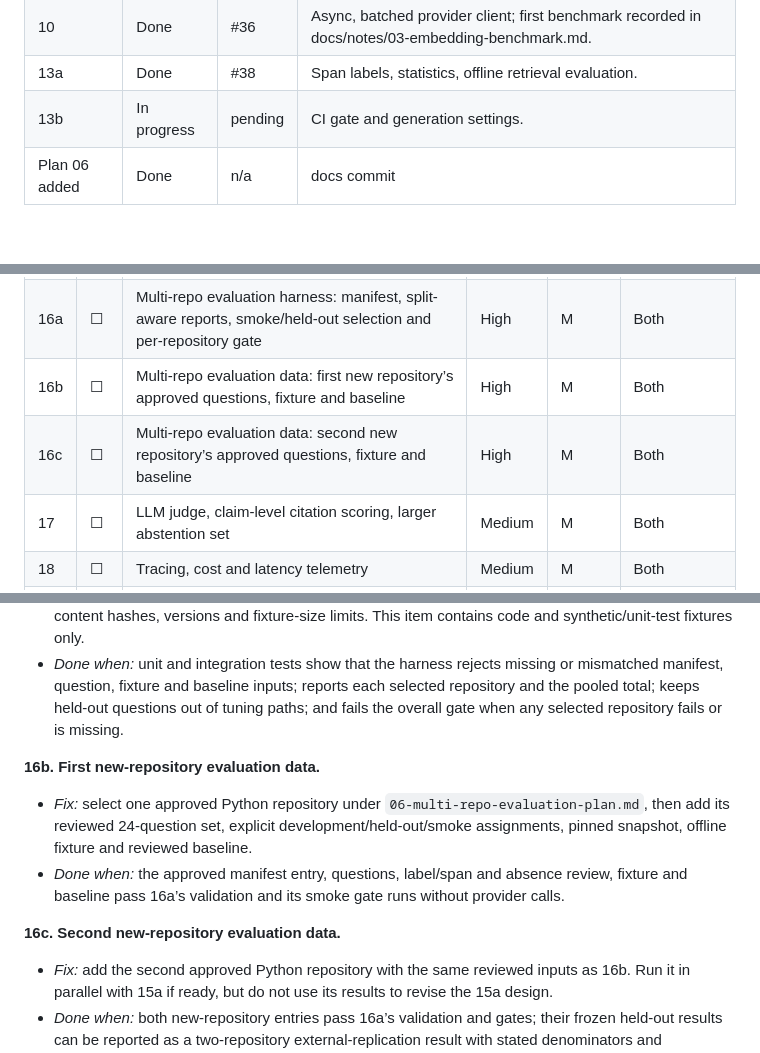
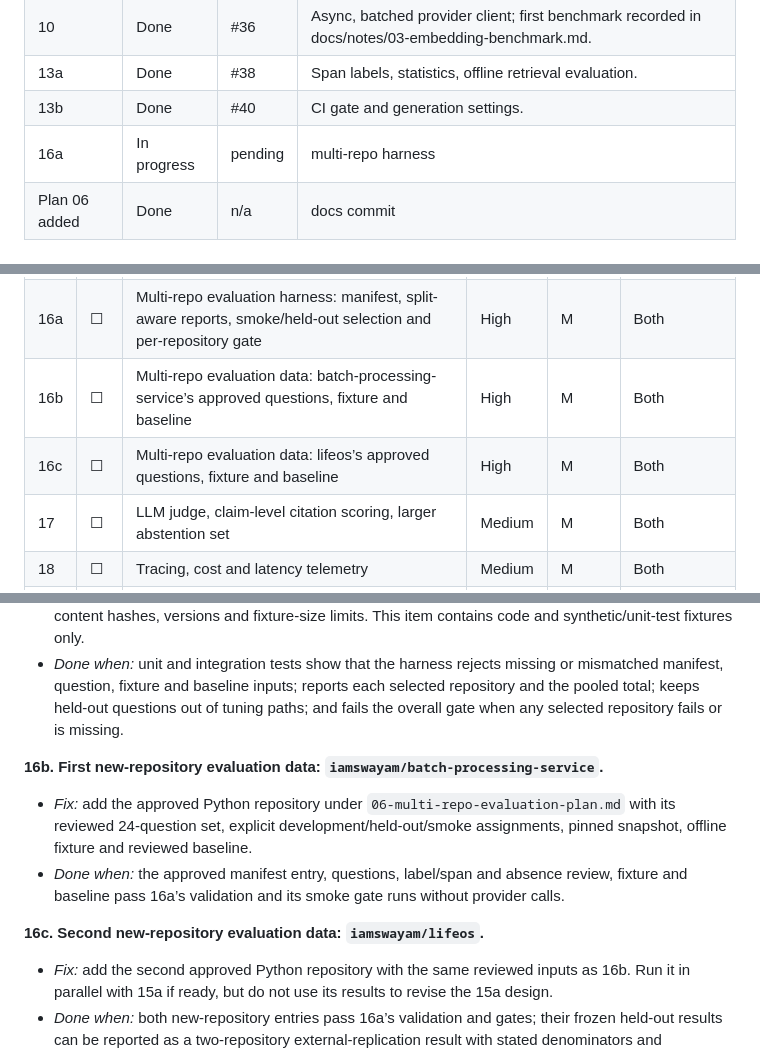
Before and after one commit to iamswayam/incidentweave, a Markdown page: docs/architecture-review/03-fix-checklist.md, 3 parts joined by grey strips. Rendered like a GitHub page.

```diff
--- a/docs/architecture-review/03-fix-checklist.md
+++ b/docs/architecture-review/03-fix-checklist.md
@@ -32,7 +32,8 @@ One row per item, updated when an item starts, finishes or is blocked. Status va
 | 11 | Done | #34 | Structured output and citation validation. |
 | 10 | Done | #36 | Async, batched provider client; first benchmark recorded in docs/notes/03-embedding-benchmark.md. |
 | 13a | Done | #38 | Span labels, statistics, offline retrieval evaluation. |
-| 13b | In progress | pending | CI gate and generation settings. |
+| 13b | Done | #40 | CI gate and generation settings. |
+| 16a | In progress | pending | multi-repo harness |
 | Plan 06 added | Done | n/a | docs commit |
 
 ## 1. Fix-order checklist (summary)
@@ -59,8 +60,8 @@ One row per item, updated when an item starts, finishes or is blocked. Status va
 | 14 | ☐ | Cheap retrieval ablations: embedding task type, test-file policy, full-text fix | High | S–M each | Both |
 | 15a | ☐ | Chunking upgrade, staged comparison, after 16a and 16b: function-aware chunks, enriched embedding text, parent expansion | High | M | New (data-driven, see Part A) |
 | 16a | ☐ | Multi-repo evaluation harness: manifest, split-aware reports, smoke/held-out selection and per-repository gate | High | M | Both |
-| 16b | ☐ | Multi-repo evaluation data: first new repository’s approved questions, fixture and baseline | High | M | Both |
-| 16c | ☐ | Multi-repo evaluation data: second new repository’s approved questions, fixture and baseline | High | M | Both |
+| 16b | ☐ | Multi-repo evaluation data: batch-processing-service’s approved questions, fixture and baseline | High | M | Both |
+| 16c | ☐ | Multi-repo evaluation data: lifeos’s approved questions, fixture and baseline | High | M | Both |
 | 17 | ☐ | LLM judge, claim-level citation scoring, larger abstention set | Medium | M | Both |
 | 18 | ☐ | Tracing, cost and latency telemetry | Medium | M | Both |
 | 19 | ☑ | Rename API/CLI confidence output as model self-rating | Medium | S–M | Codex (Claude data) |
@@ -197,11 +198,11 @@ Item 15a (chunking upgrade) is scheduled after items 9, 13, 16a and 16b, so chun
 - *Fix:* generalise the evaluation harness with a versioned manifest, per-repository question/split/fixture/baseline selection, per-repository and pooled reporting, fixed development-only smoke selection, and one fail-closed offline gate per repository. The manifest records pinned source, content hashes, versions and fixture-size limits. This item contains code and synthetic/unit-test fixtures only.
 - *Done when:* unit and integration tests show that the harness rejects missing or mismatched manifest, question, fixture and baseline inputs; reports each selected repository and the pooled total; keeps held-out questions out of tuning paths; and fails the overall gate when any selected repository fails or is missing.
 
-**16b. First new-repository evaluation data.**
-- *Fix:* select one approved Python repository under `06-multi-repo-evaluation-plan.md`, then add its reviewed 24-question set, explicit development/held-out/smoke assignments, pinned snapshot, offline fixture and reviewed baseline.
+**16b. First new-repository evaluation data: `iamswayam/batch-processing-service`.**
+- *Fix:* add the approved Python repository under `06-multi-repo-evaluation-plan.md` with its reviewed 24-question set, explicit development/held-out/smoke assignments, pinned snapshot, offline fixture and reviewed baseline.
 - *Done when:* the approved manifest entry, questions, label/span and absence review, fixture and baseline pass 16a’s validation and its smoke gate runs without provider calls.
 
-**16c. Second new-repository evaluation data.**
+**16c. Second new-repository evaluation data: `iamswayam/lifeos`.**
 - *Fix:* add the second approved Python repository with the same reviewed inputs as 16b. Run it in parallel with 15a if ready, but do not use its results to revise the 15a design.
 - *Done when:* both new-repository entries pass 16a’s validation and gates; their frozen held-out results can be reported as a two-repository external-replication result with stated denominators and limitations.
 
```
Also changed, not shown: docs/architecture-review/06-multi-repo-evaluation-plan.md (+1 -1 lines).
